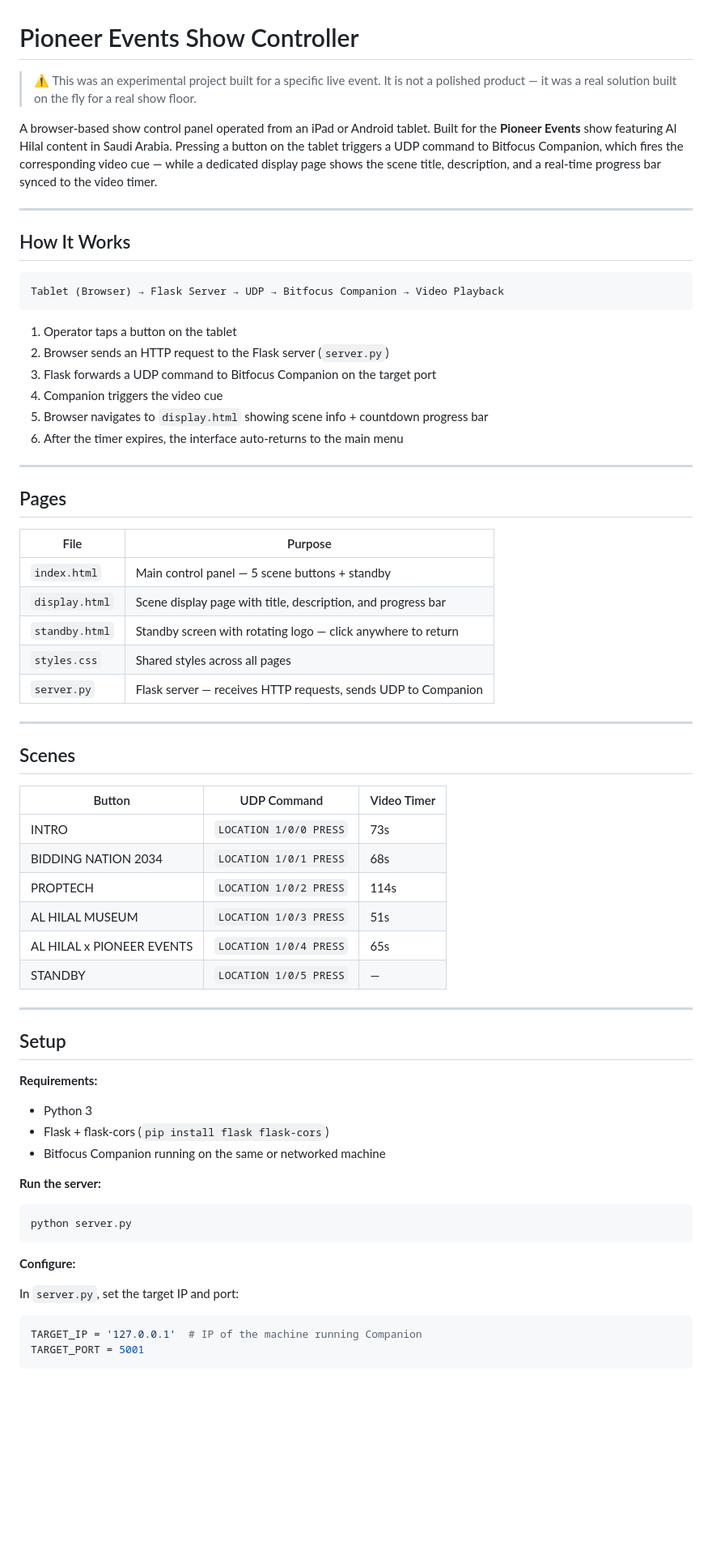
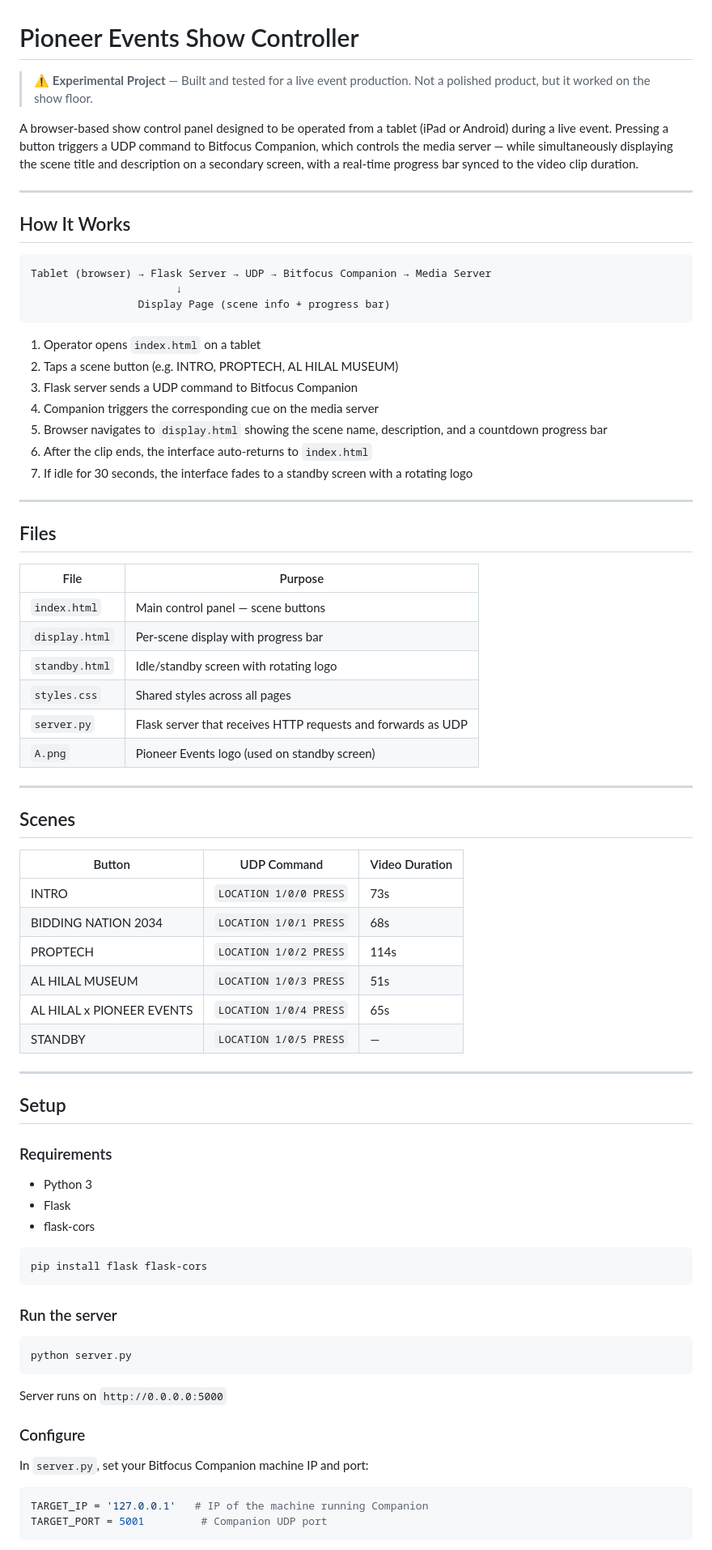
Before and after one commit to akhilzekhar/pioneer-events-show-controller, a Markdown page: README.md, the part around one of its changes. Shown at 81% size. Rendered like a GitHub page; blank space fills up the shorter version.

Commit message:
Revise README for clarity and detail
Updated README to clarify project purpose and usage instructions.

````diff
--- a/README.md
+++ b/README.md
@@ -1,41 +1,45 @@
 # Pioneer Events Show Controller
 
-> ⚠️ This was an experimental project built for a specific live event. It is not a polished product — it was a real solution built on the fly for a real show floor.
+> ⚠️ **Experimental Project** — Built and tested for a live event production. Not a polished product, but it worked on the show floor.
 
-A browser-based show control panel operated from an iPad or Android tablet. Built for the **Pioneer Events** show featuring Al Hilal content in Saudi Arabia. Pressing a button on the tablet triggers a UDP command to Bitfocus Companion, which fires the corresponding video cue — while a dedicated display page shows the scene title, description, and a real-time progress bar synced to the video timer.
+A browser-based show control panel designed to be operated from a tablet (iPad or Android) during a live event. Pressing a button triggers a UDP command to Bitfocus Companion, which controls the media server — while simultaneously displaying the scene title and description on a secondary screen, with a real-time progress bar synced to the video clip duration.
 
 ---
 
 ## How It Works
 
 ```
-Tablet (Browser) → Flask Server → UDP → Bitfocus Companion → Video Playback
+Tablet (browser) → Flask Server → UDP → Bitfocus Companion → Media Server
+                       ↓
+                 Display Page (scene info + progress bar)
 ```
 
-1. Operator taps a button on the tablet
-2. Browser sends an HTTP request to the Flask server (`server.py`)
-3. Flask forwards a UDP command to Bitfocus Companion on the target port
-4. Companion triggers the video cue
-5. Browser navigates to `display.html` showing scene info + countdown progress bar
-6. After the timer expires, the interface auto-returns to the main menu
+1. Operator opens `index.html` on a tablet
+2. Taps a scene button (e.g. INTRO, PROPTECH, AL HILAL MUSEUM)
+3. Flask server sends a UDP command to Bitfocus Companion
+4. Companion triggers the corresponding cue on the media server
+5. Browser navigates to `display.html` showing the scene name, description, and a countdown progress bar
+6. After the clip ends, the interface auto-returns to `index.html`
+7. If idle for 30 seconds, the interface fades to a standby screen with a rotating logo
 
 ---
 
-## Pages
+## Files
 
 | File | Purpose |
 |---|---|
-| `index.html` | Main control panel — 5 scene buttons + standby |
-| `display.html` | Scene display page with title, description, and progress bar |
-| `standby.html` | Standby screen with rotating logo — click anywhere to return |
+| `index.html` | Main control panel — scene buttons |
+| `display.html` | Per-scene display with progress bar |
+| `standby.html` | Idle/standby screen with rotating logo |
 | `styles.css` | Shared styles across all pages |
-| `server.py` | Flask server — receives HTTP requests, sends UDP to Companion |
+| `server.py` | Flask server that receives HTTP requests and forwards as UDP |
+| `A.png` | Pioneer Events logo (used on standby screen) |
 
 ---
 
 ## Scenes
 
-| Button | UDP Command | Video Timer |
+| Button | UDP Command | Video Duration |
 |---|---|---|
 | INTRO | `LOCATION 1/0/0 PRESS` | 73s |
 | BIDDING NATION 2034 | `LOCATION 1/0/1 PRESS` | 68s |
@@ -48,21 +52,25 @@ Tablet (Browser) → Flask Server → UDP → Bitfocus Companion → Video Playb
 
 ## Setup
 
-**Requirements:**
+### Requirements
 - Python 3
-- Flask + flask-cors (`pip install flask flask-cors`)
-- Bitfocus Companion running on the same or networked machine
+- Flask
+- flask-cors
 
-**Run the server:**
+```bash
+pip install flask flask-cors
+```
+
+### Run the server
 ```bash
 python server.py
 ```
+Server runs on `http://0.0.0.0:5000`
 
-**Configure:**
-
-In `server.py`, set the target IP and port:
+### Configure
+In `server.py`, set your Bitfocus Companion machine IP and port:
 ```python
-TARGET_IP = '127.0.0.1'  # IP of the machine running Companion
-TARGET_PORT = 5001
+TARGET_IP = '127.0.0.1'   # IP of the machine running Companion
+TARGET_PORT = 5001         # Companion UDP port
 ```
 
````
Also changed, not shown: other parts of README.md (+10 -20 lines).
